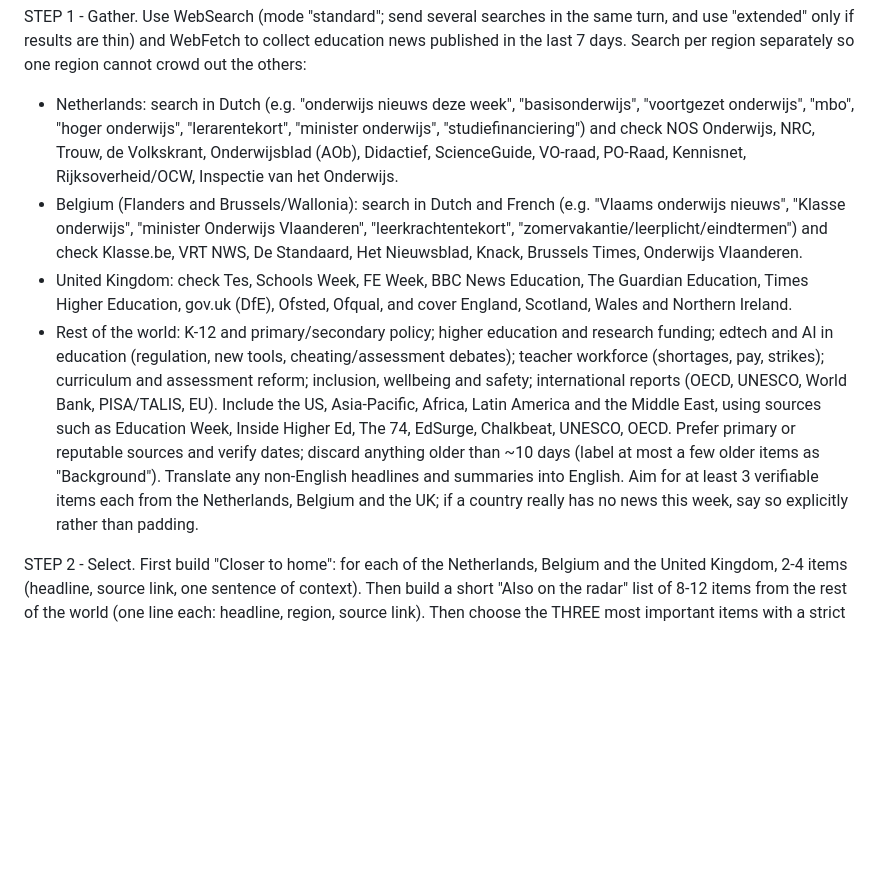
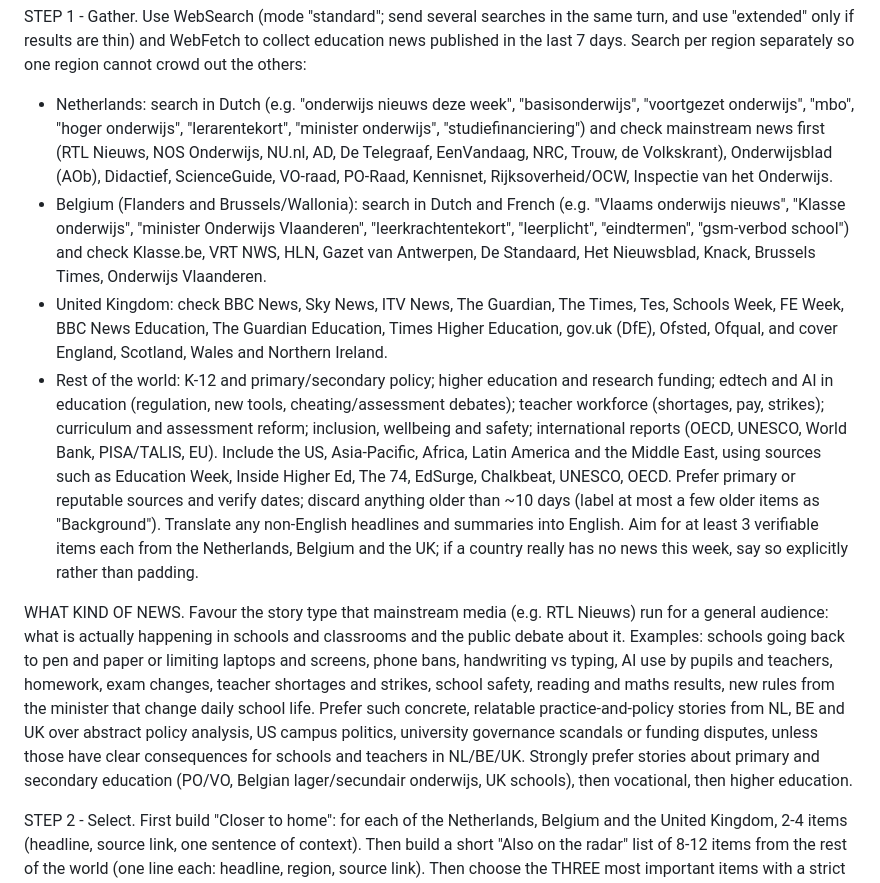
Before and after one commit to gsleraar-hue/education-radar, a Markdown page: prompt.md, the part around the change. GitHub-like rendering; blank space fills up the shorter version.

Commit message:
Favour mainstream, classroom-level news for NL/BE/UK
Co-Authored-By: Claude Sonnet 5.5 <noreply@anthropic.com>

```diff
--- a/prompt.md
+++ b/prompt.md
@@ -6,11 +6,13 @@ description: Weekly Monday scan of global education news with analysis of the th
 You are producing the "Education Radar": a weekly briefing, written entirely in English, on global education news. Today is Monday; cover the previous 7 days.
 
 STEP 1 - Gather. Use WebSearch (mode "standard"; send several searches in the same turn, and use "extended" only if results are thin) and WebFetch to collect education news published in the last 7 days. Search per region separately so one region cannot crowd out the others:
-- Netherlands: search in Dutch (e.g. "onderwijs nieuws deze week", "basisonderwijs", "voortgezet onderwijs", "mbo", "hoger onderwijs", "lerarentekort", "minister onderwijs", "studiefinanciering") and check NOS Onderwijs, NRC, Trouw, de Volkskrant, Onderwijsblad (AOb), Didactief, ScienceGuide, VO-raad, PO-Raad, Kennisnet, Rijksoverheid/OCW, Inspectie van het Onderwijs.
-- Belgium (Flanders and Brussels/Wallonia): search in Dutch and French (e.g. "Vlaams onderwijs nieuws", "Klasse onderwijs", "minister Onderwijs Vlaanderen", "leerkrachtentekort", "zomervakantie/leerplicht/eindtermen") and check Klasse.be, VRT NWS, De Standaard, Het Nieuwsblad, Knack, Brussels Times, Onderwijs Vlaanderen.
-- United Kingdom: check Tes, Schools Week, FE Week, BBC News Education, The Guardian Education, Times Higher Education, gov.uk (DfE), Ofsted, Ofqual, and cover England, Scotland, Wales and Northern Ireland.
+- Netherlands: search in Dutch (e.g. "onderwijs nieuws deze week", "basisonderwijs", "voortgezet onderwijs", "mbo", "hoger onderwijs", "lerarentekort", "minister onderwijs", "studiefinanciering") and check mainstream news first (RTL Nieuws, NOS Onderwijs, NU.nl, AD, De Telegraaf, EenVandaag, NRC, Trouw, de Volkskrant), Onderwijsblad (AOb), Didactief, ScienceGuide, VO-raad, PO-Raad, Kennisnet, Rijksoverheid/OCW, Inspectie van het Onderwijs.
+- Belgium (Flanders and Brussels/Wallonia): search in Dutch and French (e.g. "Vlaams onderwijs nieuws", "Klasse onderwijs", "minister Onderwijs Vlaanderen", "leerkrachtentekort", "leerplicht", "eindtermen", "gsm-verbod school") and check Klasse.be, VRT NWS, HLN, Gazet van Antwerpen, De Standaard, Het Nieuwsblad, Knack, Brussels Times, Onderwijs Vlaanderen.
+- United Kingdom: check BBC News, Sky News, ITV News, The Guardian, The Times, Tes, Schools Week, FE Week, BBC News Education, The Guardian Education, Times Higher Education, gov.uk (DfE), Ofsted, Ofqual, and cover England, Scotland, Wales and Northern Ireland.
 - Rest of the world: K-12 and primary/secondary policy; higher education and research funding; edtech and AI in education (regulation, new tools, cheating/assessment debates); teacher workforce (shortages, pay, strikes); curriculum and assessment reform; inclusion, wellbeing and safety; international reports (OECD, UNESCO, World Bank, PISA/TALIS, EU). Include the US, Asia-Pacific, Africa, Latin America and the Middle East, using sources such as Education Week, Inside Higher Ed, The 74, EdSurge, Chalkbeat, UNESCO, OECD.
 Prefer primary or reputable sources and verify dates; discard anything older than ~10 days (label at most a few older items as "Background"). Translate any non-English headlines and summaries into English. Aim for at least 3 verifiable items each from the Netherlands, Belgium and the UK; if a country really has no news this week, say so explicitly rather than padding.
+
+WHAT KIND OF NEWS. Favour the story type that mainstream media (e.g. RTL Nieuws) run for a general audience: what is actually happening in schools and classrooms and the public debate about it. Examples: schools going back to pen and paper or limiting laptops and screens, phone bans, handwriting vs typing, AI use by pupils and teachers, homework, exam changes, teacher shortages and strikes, school safety, reading and maths results, new rules from the minister that change daily school life. Prefer such concrete, relatable practice-and-policy stories from NL, BE and UK over abstract policy analysis, US campus politics, university governance scandals or funding disputes, unless those have clear consequences for schools and teachers in NL/BE/UK. Strongly prefer stories about primary and secondary education (PO/VO, Belgian lager/secundair onderwijs, UK schools), then vocational, then higher education.
 
 STEP 2 - Select. First build "Closer to home": for each of the Netherlands, Belgium and the United Kingdom, 2-4 items (headline, source link, one sentence of context). Then build a short "Also on the radar" list of 8-12 items from the rest of the world (one line each: headline, region, source link). Then choose the THREE most important items with a strict regional priority: first pick from the Netherlands, Belgium and the United Kingdom (the Top 3 should preferably consist of items from these three countries, ideally spread across them); only fill remaining slots with international items (US, rest of the world) when those three countries do not have enough significant items this week, and say so in one line. An international item may only displace a Dutch/Belgian/UK item if it is clearly of far greater structural importance. Netherlands, Belgium and UK coverage is ESSENTIAL to this briefing, and the Closer to home section is mandatory every week. Within that priority, judge importance by: scale of impact (number of students/teachers/institutions affected), policy or structural significance, novelty, and relevance to digital learning / edtech / the Dutch and European context (the reader works at LessonUp, a lesson platform for teachers).
 
```
